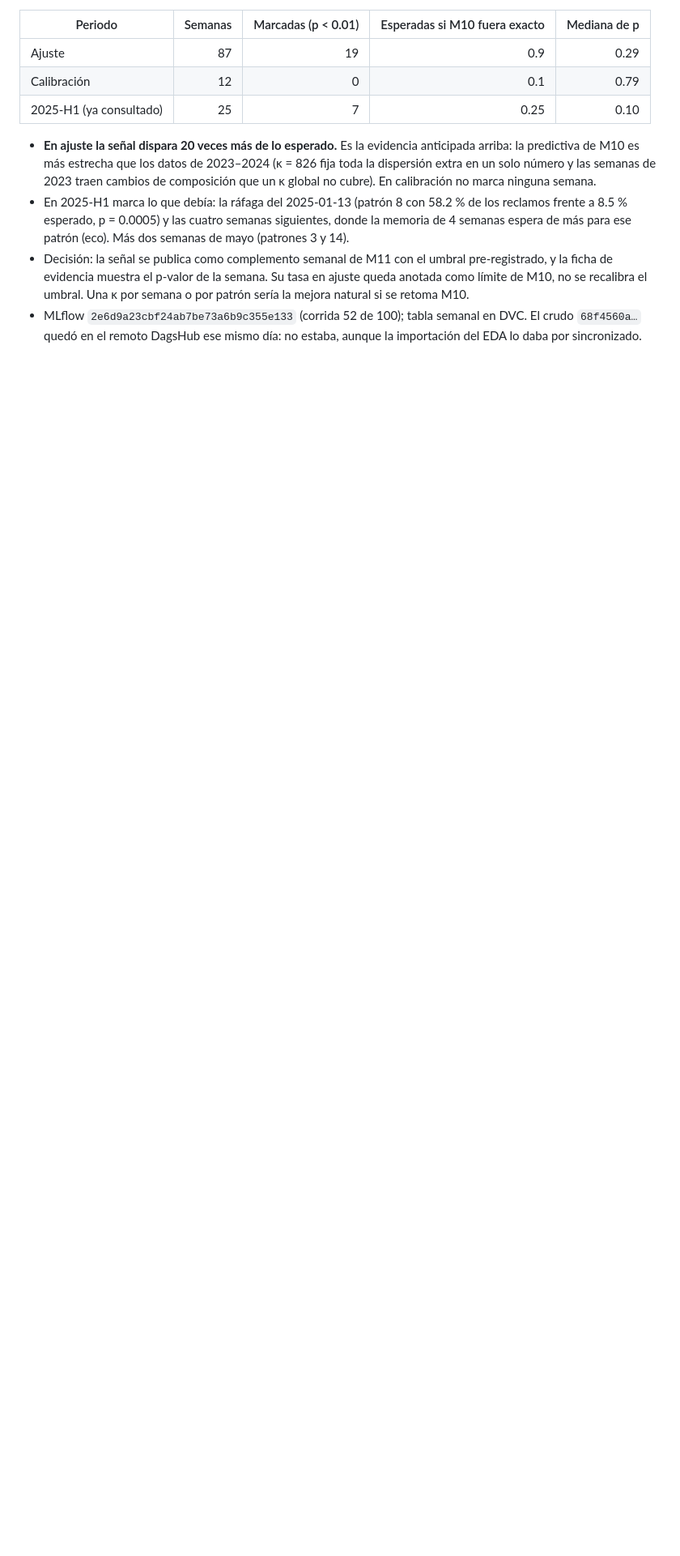
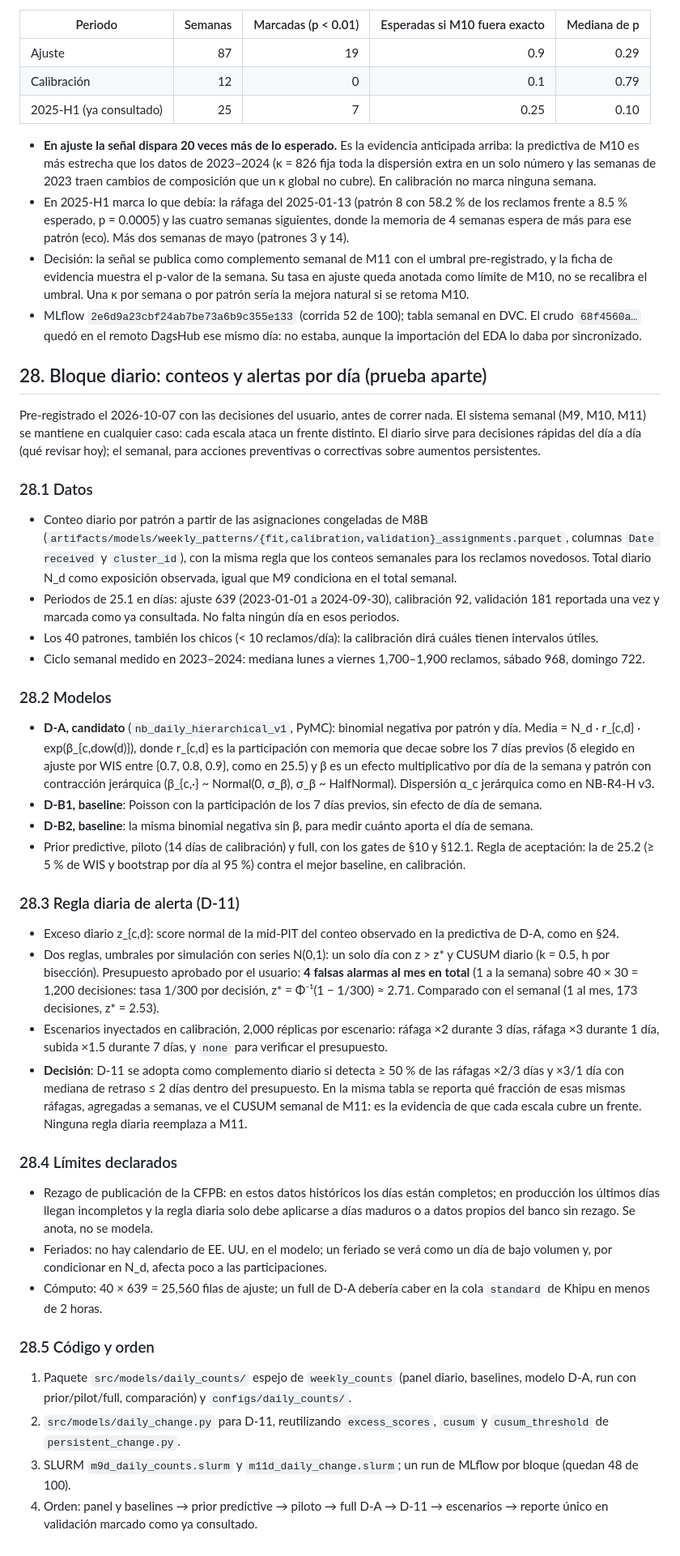
Before and after one commit to Codenid/capstone-claims-triage, a Markdown page: docs/registro/models_plan.md, the part around the change. Shown at 81% size. Drawn GitHub-style; blank space fills up the shorter version.

Commit message:
Pre-register the daily block: counts and alerts by day (§28)
Co-Authored-By: Claude Fable 5.1 <noreply@anthropic.com>

```diff
--- a/docs/registro/models_plan.md
+++ b/docs/registro/models_plan.md
@@ -2164,3 +2164,85 @@ Resultado del 2026-10-07 (SLURM 54842, 33 s; humo 54841; detalle en
 - MLflow `2e6d9a23cbf24ab7be73a6b9c355e133` (corrida 52 de 100); tabla semanal
   en DVC. El crudo `68f4560a…` quedó en el remoto DagsHub ese mismo día:
   no estaba, aunque la importación del EDA lo daba por sincronizado.
+
+## 28. Bloque diario: conteos y alertas por día (prueba aparte)
+
+Pre-registrado el 2026-10-07 con las decisiones del usuario, antes de correr
+nada. El sistema semanal (M9, M10, M11) se mantiene en cualquier caso: cada
+escala ataca un frente distinto. El diario sirve para decisiones rápidas del
+día a día (qué revisar hoy); el semanal, para acciones preventivas o
+correctivas sobre aumentos persistentes.
+
+### 28.1 Datos
+
+- Conteo diario por patrón a partir de las asignaciones congeladas de M8B
+  (`artifacts/models/weekly_patterns/{fit,calibration,validation}_assignments.parquet`,
+  columnas `Date received` y `cluster_id`), con la misma regla que los conteos
+  semanales para los reclamos novedosos. Total diario N_d como exposición
+  observada, igual que M9 condiciona en el total semanal.
+- Periodos de 25.1 en días: ajuste 639 (2023-01-01 a 2024-09-30), calibración
+  92, validación 181 reportada una vez y marcada como ya consultada. No falta
+  ningún día en esos periodos.
+- Los 40 patrones, también los chicos (< 10 reclamos/día): la calibración
+  dirá cuáles tienen intervalos útiles.
+- Ciclo semanal medido en 2023–2024: mediana lunes a viernes 1,700–1,900
+  reclamos, sábado 968, domingo 722.
+
+### 28.2 Modelos
+
+- **D-A, candidato** (`nb_daily_hierarchical_v1`, PyMC): binomial negativa
+  por patrón y día. Media = N_d · r_{c,d} · exp(β_{c,dow(d)}), donde r_{c,d}
+  es la participación con memoria que decae sobre los 7 días previos (δ
+  elegido en ajuste por WIS entre {0.7, 0.8, 0.9}, como en 25.5) y β es un
+  efecto multiplicativo por día de la semana y patrón con contracción
+  jerárquica (β_{c,·} ~ Normal(0, σ_β), σ_β ~ HalfNormal). Dispersión α_c
+  jerárquica como en NB-R4-H v3.
+- **D-B1, baseline**: Poisson con la participación de los 7 días previos, sin
+  efecto de día de semana.
+- **D-B2, baseline**: la misma binomial negativa sin β, para medir cuánto
+  aporta el día de semana.
+- Prior predictive, piloto (14 días de calibración) y full, con los gates de
+  §10 y §12.1. Regla de aceptación: la de 25.2 (≥ 5 % de WIS y bootstrap por
+  día al 95 %) contra el mejor baseline, en calibración.
+
+### 28.3 Regla diaria de alerta (D-11)
+
+- Exceso diario z_{c,d}: score normal de la mid-PIT del conteo observado en
+  la predictiva de D-A, como en §24.
+- Dos reglas, umbrales por simulación con series N(0,1): un solo día con
+  z > z* y CUSUM diario (k = 0.5, h por bisección). Presupuesto aprobado por el
+  usuario: **4 falsas alarmas al mes en total** (1 a la semana) sobre 40 × 30
+  = 1,200 decisiones: tasa 1/300 por decisión, z* = Φ⁻¹(1 − 1/300) ≈ 2.71.
+  Comparado con el semanal (1 al mes, 173 decisiones, z* = 2.53).
+- Escenarios inyectados en calibración, 2,000 réplicas por escenario:
+  ráfaga ×2 durante 3 días, ráfaga ×3 durante 1 día, subida ×1.5 durante 7
+  días, y `none` para verificar el presupuesto.
+- **Decisión**: D-11 se adopta como complemento diario si detecta ≥ 50 % de
+  las ráfagas ×2/3 días y ×3/1 día con mediana de retraso ≤ 2 días dentro
+  del presupuesto. En la misma tabla se reporta qué fracción de esas mismas
+  ráfagas, agregadas a semanas, ve el CUSUM semanal de M11: es la evidencia de
+  que cada escala cubre un frente. Ninguna regla diaria reemplaza a M11.
+
+### 28.4 Límites declarados
+
+- Rezago de publicación de la CFPB: en estos datos históricos los días están
+  completos; en producción los últimos días llegan incompletos y la regla
+  diaria solo debe aplicarse a días maduros o a datos propios del banco sin
+  rezago. Se anota, no se modela.
+- Feriados: no hay calendario de EE. UU. en el modelo; un feriado se verá como
+  un día de bajo volumen y, por condicionar en N_d, afecta poco a las
+  participaciones.
+- Cómputo: 40 × 639 = 25,560 filas de ajuste; un full de D-A debería caber en
+  la cola `standard` de Khipu en menos de 2 horas.
+
+### 28.5 Código y orden
+
+1. Paquete `src/models/daily_counts/` espejo de `weekly_counts` (panel diario,
+   baselines, modelo D-A, run con prior/pilot/full, comparación) y
+   `configs/daily_counts/`.
+2. `src/models/daily_change.py` para D-11, reutilizando `excess_scores`,
+   `cusum` y `cusum_threshold` de `persistent_change.py`.
+3. SLURM `m9d_daily_counts.slurm` y `m11d_daily_change.slurm`; un run de
+   MLflow por bloque (quedan 48 de 100).
+4. Orden: panel y baselines → prior predictive → piloto → full D-A → D-11 →
+   escenarios → reporte único en validación marcado como ya consultado.
```
